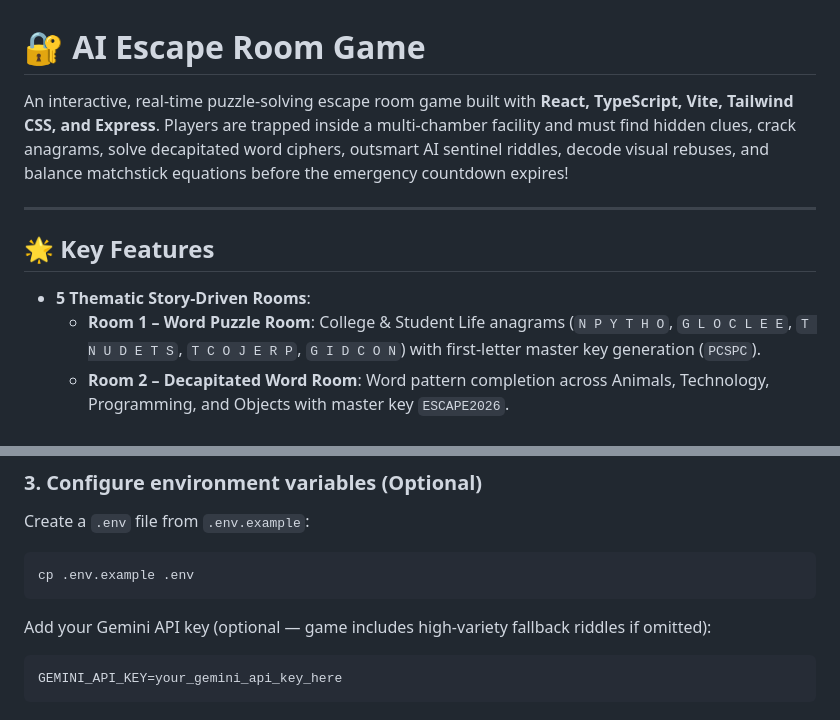
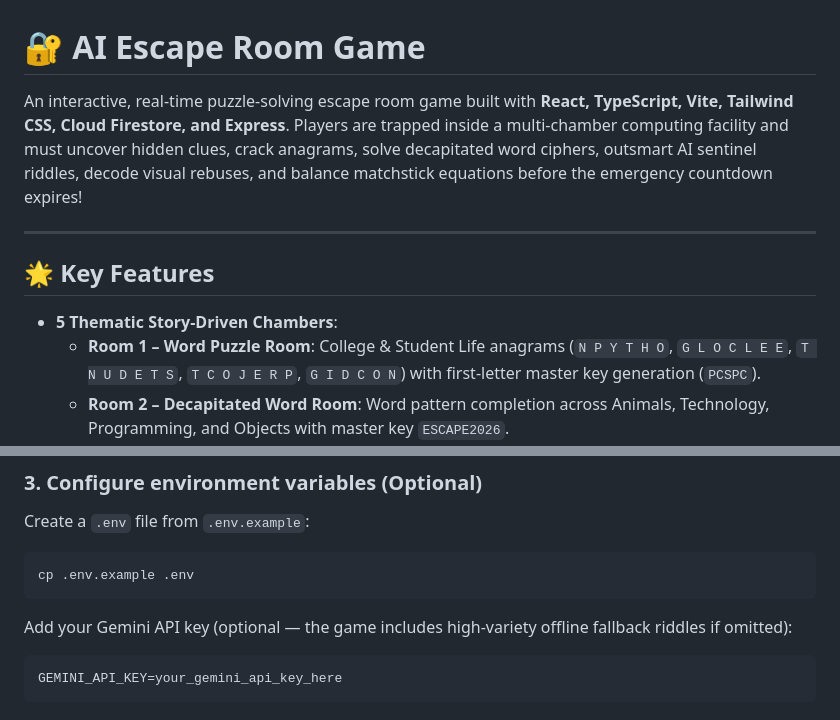
Before and after one commit to charanmayee/Escape-Room, a Markdown page: README.md, 2 parts joined by grey strips. Drawn GitHub-style.

````diff
--- a/README.md
+++ b/README.md
@@ -1,12 +1,12 @@
 # 🔐 AI Escape Room Game
 
-An interactive, real-time puzzle-solving escape room game built with **React, TypeScript, Vite, Tailwind CSS, and Express**. Players are trapped inside a multi-chamber facility and must find hidden clues, crack anagrams, solve decapitated word ciphers, outsmart AI sentinel riddles, decode visual rebuses, and balance matchstick equations before the emergency countdown expires!
+An interactive, real-time puzzle-solving escape room game built with **React, TypeScript, Vite, Tailwind CSS, Cloud Firestore, and Express**. Players are trapped inside a multi-chamber computing facility and must uncover hidden clues, crack anagrams, solve decapitated word ciphers, outsmart AI sentinel riddles, decode visual rebuses, and balance matchstick equations before the emergency countdown expires!
 
 ---
 
 ## 🌟 Key Features
 
-* **5 Thematic Story-Driven Rooms**:
+* **5 Thematic Story-Driven Chambers**:
   * **Room 1 – Word Puzzle Room**: College & Student Life anagrams (`N P Y T H O`, `G L O C L E E`, `T N U D E T S`, `T C O J E R P`, `G I D C O N`) with first-letter master key generation (`PCSPC`).
   * **Room 2 – Decapitated Word Room**: Word pattern completion across Animals, Technology, Programming, and Objects with master key `ESCAPE2026`.
   * **Room 3 – AI Sentinel Chamber**: Dynamic AI-generated riddles (Easy, Medium, Hard) powered by Gemini API with multi-model fallback and curated offline puzzle protection.
@@ -50,7 +50,7 @@ Create a `.env` file from `.env.example`:
 ```bash
 cp .env.example .env
 ```
-Add your Gemini API key (optional — game includes high-variety fallback riddles if omitted):
+Add your Gemini API key (optional — the game includes high-variety offline fallback riddles if omitted):
 ```env
 GEMINI_API_KEY=your_gemini_api_key_here
 ```
````
Also changed, not shown: other parts of README.md (+23 -18 lines).
